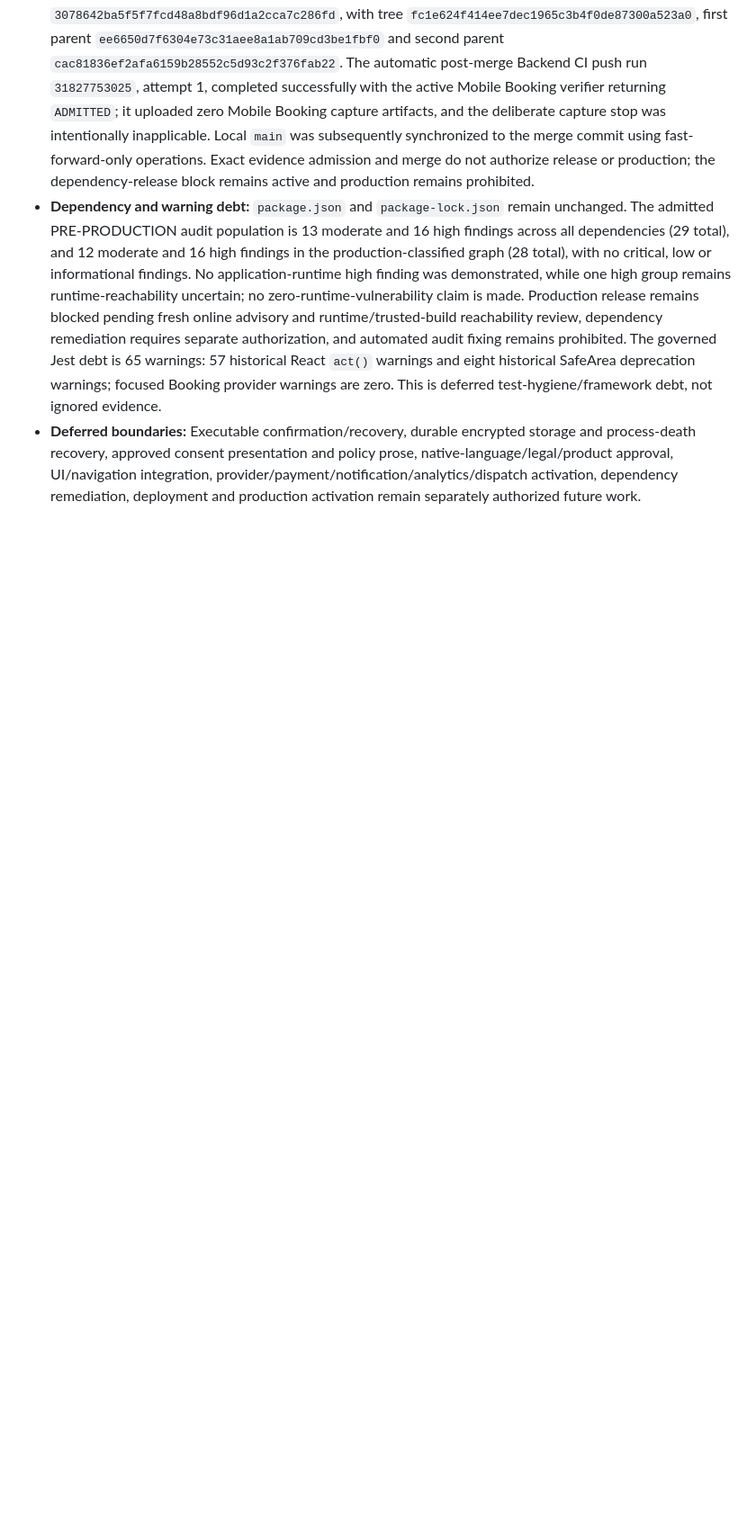
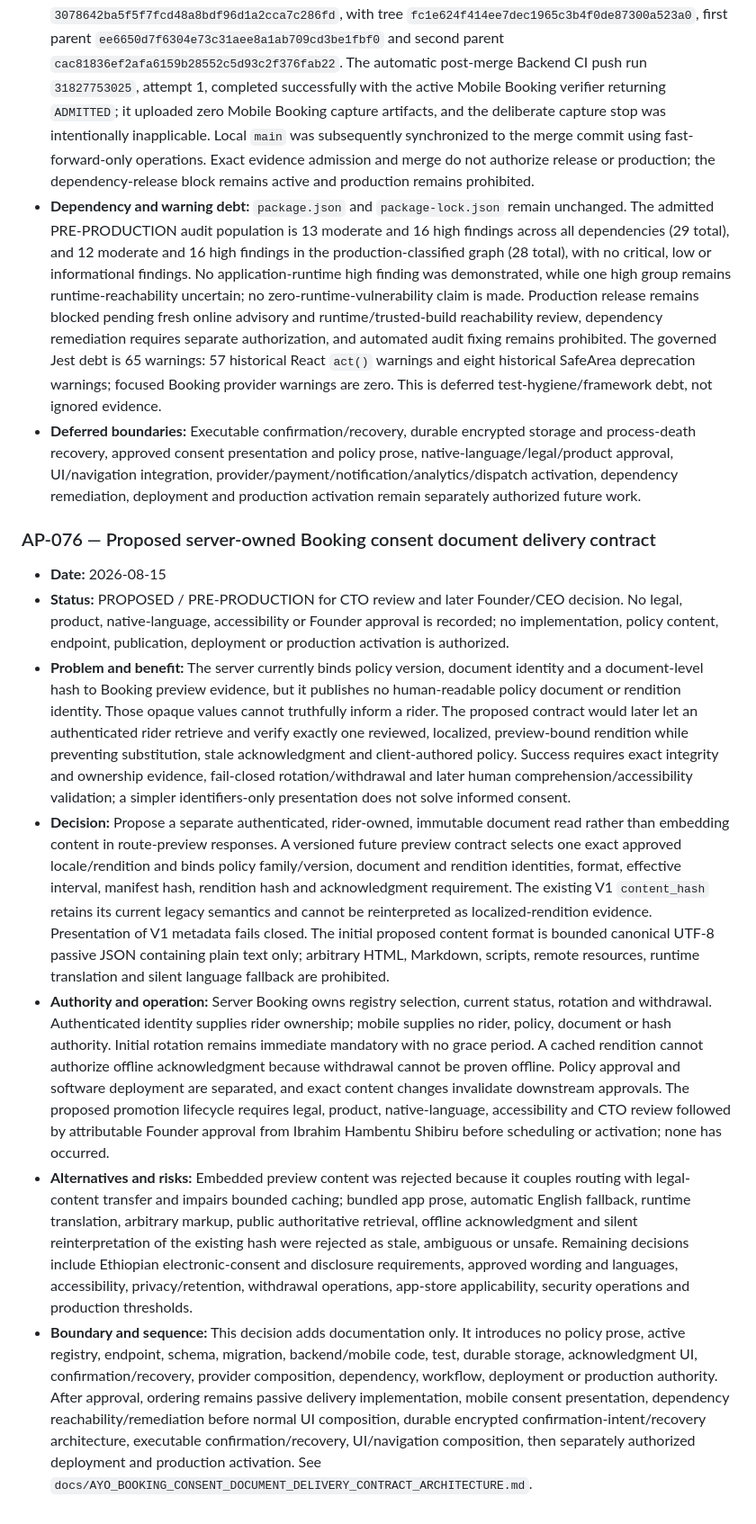
Before and after one commit to ayosteams-max/AYO, a Markdown page: docs/AYO_DECISION_LOG.md, the part around the change. Shown at 90% size. GitHub-like rendering; blank space fills up the shorter version.

Commit message:
docs: define booking consent document delivery architecture

```diff
--- a/docs/AYO_DECISION_LOG.md
+++ b/docs/AYO_DECISION_LOG.md
@@ -930,3 +930,13 @@ Supersedes / superseded by:
 - **Subsequent publication and evidence governance:** The aggregate candidate includes workflow-only evidence-capture, correction, staged-verifier and final-admission commits; the original product increment itself introduced no workflow change. PR #86 was merged by regular merge commit `3078642ba5f5f7fcd48a8bdf96d1a2cca7c286fd`, with tree `fc1e624f414ee7dec1965c3b4f0de87300a523a0`, first parent `ee6650d7f6304e73c31aee8a1ab709cd3be1fbf0` and second parent `cac81836ef2afa6159b28552c5d93c2f376fab22`. The automatic post-merge Backend CI push run `31827753025`, attempt 1, completed successfully with the active Mobile Booking verifier returning `ADMITTED`; it uploaded zero Mobile Booking capture artifacts, and the deliberate capture stop was intentionally inapplicable. Local `main` was subsequently synchronized to the merge commit using fast-forward-only operations. Exact evidence admission and merge do not authorize release or production; the dependency-release block remains active and production remains prohibited.
 - **Dependency and warning debt:** `package.json` and `package-lock.json` remain unchanged. The admitted PRE-PRODUCTION audit population is 13 moderate and 16 high findings across all dependencies (29 total), and 12 moderate and 16 high findings in the production-classified graph (28 total), with no critical, low or informational findings. No application-runtime high finding was demonstrated, while one high group remains runtime-reachability uncertain; no zero-runtime-vulnerability claim is made. Production release remains blocked pending fresh online advisory and runtime/trusted-build reachability review, dependency remediation requires separate authorization, and automated audit fixing remains prohibited. The governed Jest debt is 65 warnings: 57 historical React `act()` warnings and eight historical SafeArea deprecation warnings; focused Booking provider warnings are zero. This is deferred test-hygiene/framework debt, not ignored evidence.
 - **Deferred boundaries:** Executable confirmation/recovery, durable encrypted storage and process-death recovery, approved consent presentation and policy prose, native-language/legal/product approval, UI/navigation integration, provider/payment/notification/analytics/dispatch activation, dependency remediation, deployment and production activation remain separately authorized future work.
+
+### AP-076 — Proposed server-owned Booking consent document delivery contract
+
+- **Date:** 2026-08-15
+- **Status:** PROPOSED / PRE-PRODUCTION for CTO review and later Founder/CEO decision. No legal, product, native-language, accessibility or Founder approval is recorded; no implementation, policy content, endpoint, publication, deployment or production activation is authorized.
+- **Problem and benefit:** The server currently binds policy version, document identity and a document-level hash to Booking preview evidence, but it publishes no human-readable policy document or rendition identity. Those opaque values cannot truthfully inform a rider. The proposed contract would later let an authenticated rider retrieve and verify exactly one reviewed, localized, preview-bound rendition while preventing substitution, stale acknowledgment and client-authored policy. Success requires exact integrity and ownership evidence, fail-closed rotation/withdrawal and later human comprehension/accessibility validation; a simpler identifiers-only presentation does not solve informed consent.
+- **Decision:** Propose a separate authenticated, rider-owned, immutable document read rather than embedding content in route-preview responses. A versioned future preview contract selects one exact approved locale/rendition and binds policy family/version, document and rendition identities, format, effective interval, manifest hash, rendition hash and acknowledgment requirement. The existing V1 `content_hash` retains its current legacy semantics and cannot be reinterpreted as localized-rendition evidence. Presentation of V1 metadata fails closed. The initial proposed content format is bounded canonical UTF-8 passive JSON containing plain text only; arbitrary HTML, Markdown, scripts, remote resources, runtime translation and silent language fallback are prohibited.
+- **Authority and operation:** Server Booking owns registry selection, current status, rotation and withdrawal. Authenticated identity supplies rider ownership; mobile supplies no rider, policy, document or hash authority. Initial rotation remains immediate mandatory with no grace period. A cached rendition cannot authorize offline acknowledgment because withdrawal cannot be proven offline. Policy approval and software deployment are separated, and exact content changes invalidate downstream approvals. The proposed promotion lifecycle requires legal, product, native-language, accessibility and CTO review followed by attributable Founder approval from Ibrahim Hambentu Shibiru before scheduling or activation; none has occurred.
+- **Alternatives and risks:** Embedded preview content was rejected because it couples routing with legal-content transfer and impairs bounded caching; bundled app prose, automatic English fallback, runtime translation, arbitrary markup, public authoritative retrieval, offline acknowledgment and silent reinterpretation of the existing hash were rejected as stale, ambiguous or unsafe. Remaining decisions include Ethiopian electronic-consent and disclosure requirements, approved wording and languages, accessibility, privacy/retention, withdrawal operations, app-store applicability, security operations and production thresholds.
+- **Boundary and sequence:** This decision adds documentation only. It introduces no policy prose, active registry, endpoint, schema, migration, backend/mobile code, test, durable storage, acknowledgment UI, confirmation/recovery, provider composition, dependency, workflow, deployment or production authority. After approval, ordering remains passive delivery implementation, mobile consent presentation, dependency reachability/remediation before normal UI composition, durable encrypted confirmation-intent/recovery architecture, executable confirmation/recovery, UI/navigation composition, then separately authorized deployment and production activation. See `docs/AYO_BOOKING_CONSENT_DOCUMENT_DELIVERY_CONTRACT_ARCHITECTURE.md`.
```
Also changed, not shown: docs/AYO_BOOKING_CONSENT_DOCUMENT_DELIVERY_CONTRACT_ARCHITECTURE.md (added, +299 -0 lines), docs/AYO_ROADMAP.md (+2 -0 lines).
